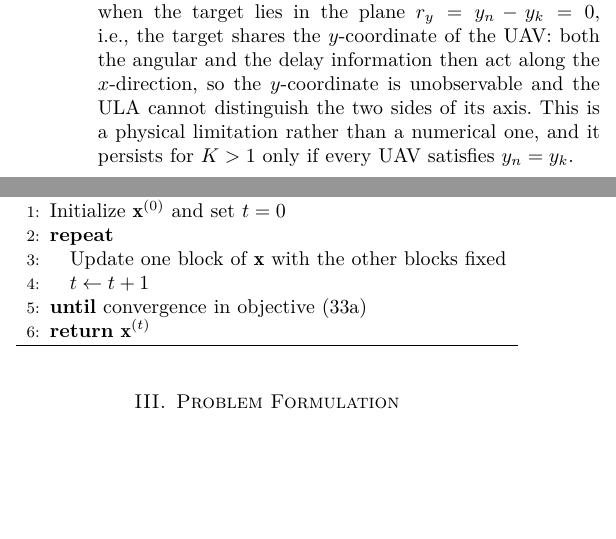
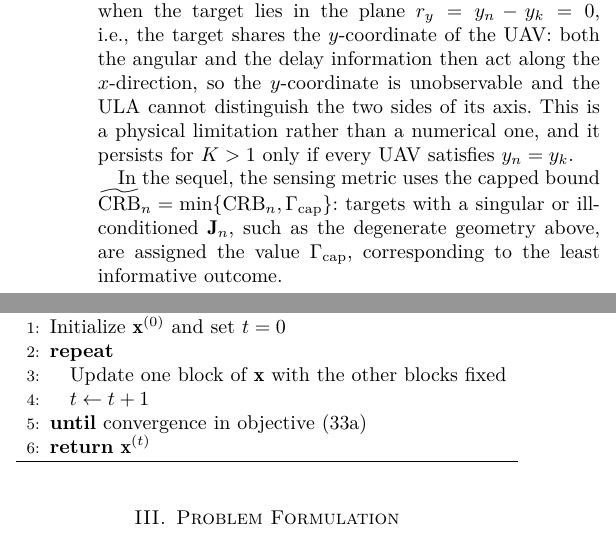
Before and after one commit to ReikiC/ISAC-UAV-Tex, a LaTeX paper (paper/main.tex): two parts of the columns of page 5 of 7, joined at a grey line, cut so that both start at the same text, the shorter picture padded with empty space. Compiled offline with XeLaTeX; a missing font is replaced by an installed copy or a similar font; a LaTeX package or settings file that is missing is left out.

Commit message:
docs: 奇异性讨论后补充截断界 CRB̃_n=min{CRB_n, Γ_cap}，奇异几何取 Γ_cap

```diff
--- a/paper/main.tex
+++ b/paper/main.tex
@@ -346,6 +346,8 @@ Because the common phase of $\alpha_{k,n}$ cancels in every block, the CRB is in
 
 For a single UAV, the position block becomes singular when the target lies in the plane $r_y=y_n-y_k=0$, i.e., the target shares the $y$-coordinate of the UAV: both the angular and the delay information then act along the $x$-direction, so the $y$-coordinate is unobservable and the ULA cannot distinguish the two sides of its axis. This is a physical limitation rather than a numerical one, and it persists for $K>1$ only if every UAV satisfies $y_n=y_k$.
 
+In the sequel, the sensing metric uses the capped bound $\widetilde{\mathrm{CRB}}_n=\min\{\mathrm{CRB}_n,\Gamma_{\rm cap}\}$: targets with a singular or ill-conditioned $\mathbf J_n$, such as the degenerate geometry above, are assigned the value $\Gamma_{\rm cap}$, corresponding to the least informative outcome.
+
 % \subsection{Assumptions}
 % \textbf{Assumptions.} The model relies on the following assumptions, each with its justification.
 % \begin{itemize}
```
